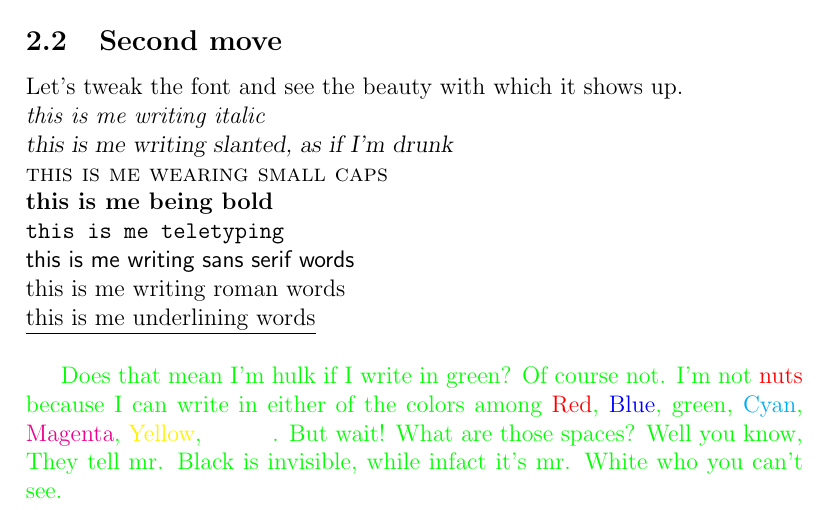
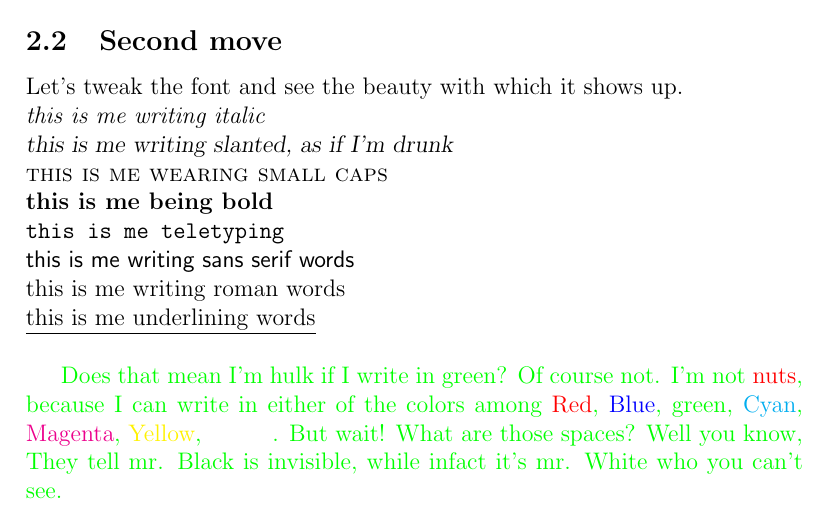
Before and after one commit to DeependraD/tex-for-beauty, a LaTeX document (demo_latex.tex): part of page 3 of 3, cut so that both start at the same text. Compiled offline with pdfLaTeX.

Commit message:
Update demo_latex.tex

```diff
--- a/demo_latex.tex
+++ b/demo_latex.tex
@@ -52,6 +52,6 @@ Let's tweak the font and see the beauty with which it shows up. \\
 \textrm{this is me writing roman words} \\
 \underline{this is me underlining words} \\
 
-{\color{green}Does that mean I'm hulk if I write in green? Of course not. I'm not {\color{red}nuts} because I can write in either of the colors among {\color{red}Red}, {\color{blue}Blue}, {\color{green}green}, {\color{cyan}Cyan}, {\color{magenta}Magenta}, {\color{yellow}Yellow}, {\color{white}White}. But wait! What are those spaces? Well you know, They tell mr. Black is invisible, while infact it's mr. White who you can't see.}
+{\color{green}Does that mean I'm hulk if I write in green? Of course not. I'm not {\color{red}nuts}, because I can write in either of the colors among {\color{red}Red}, {\color{blue}Blue}, {\color{green}green}, {\color{cyan}Cyan}, {\color{magenta}Magenta}, {\color{yellow}Yellow}, {\color{white}White}. But wait! What are those spaces? Well you know, They tell mr. Black is invisible, while infact it's mr. White who you can't see.}
 
 \end{document}
```
